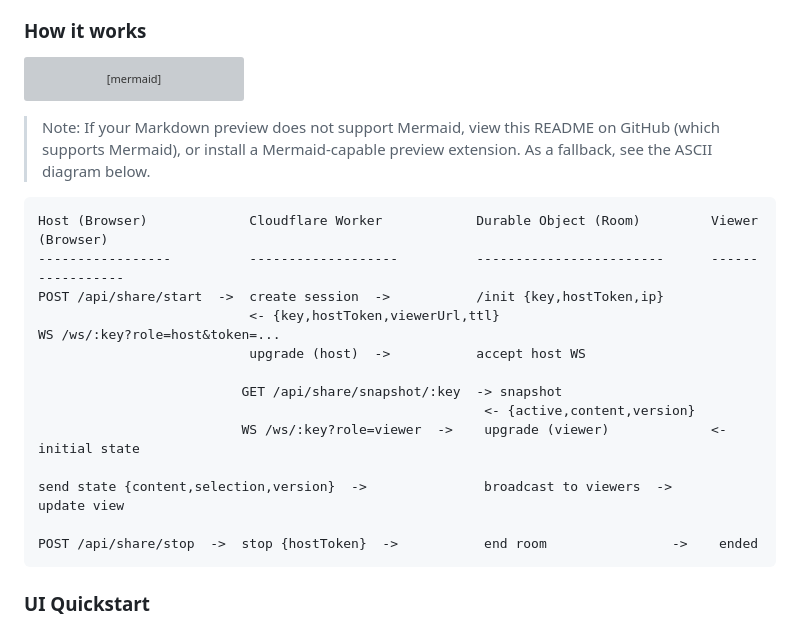
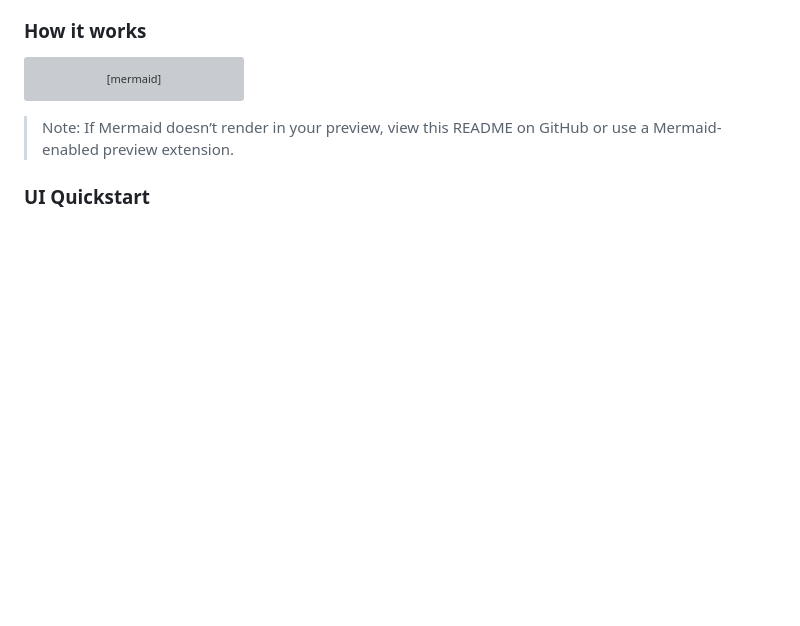
Before and after one commit to sanjaysingh/editor, a Markdown page: README.md, the part around the change. Rendered like a GitHub page; blank space fills up the shorter version; grey boxes are pictures that could not be loaded.

Commit message:
remove mermaid fallback

````diff
--- a/README.md
+++ b/README.md
@@ -81,24 +81,8 @@ Worker->>DO: stop {hostToken}
 DO-->>Viewer: ended
 ```
 
-> Note: If your Markdown preview does not support Mermaid, view this README on GitHub (which supports Mermaid), or install a Mermaid-capable preview extension. As a fallback, see the ASCII diagram below.
+> Note: If Mermaid doesn’t render in your preview, view this README on GitHub or use a Mermaid-enabled preview extension.
 
-```text
-Host (Browser)             Cloudflare Worker            Durable Object (Room)         Viewer (Browser)
------------------          -------------------          ------------------------      -----------------
-POST /api/share/start  ->  create session  ->           /init {key,hostToken,ip}
-                           <- {key,hostToken,viewerUrl,ttl}
-WS /ws/:key?role=host&token=...
-                           upgrade (host)  ->           accept host WS
-
-                          GET /api/share/snapshot/:key  -> snapshot
-                                                         <- {active,content,version}
-                          WS /ws/:key?role=viewer  ->    upgrade (viewer)             <- initial state
-
-send state {content,selection,version}  ->               broadcast to viewers  ->      update view
-
-POST /api/share/stop  ->  stop {hostToken}  ->           end room                ->    ended
-```
 
 ### UI Quickstart
 - Start: click the signal icon to start Live Share; copy the link from the dialog
````
